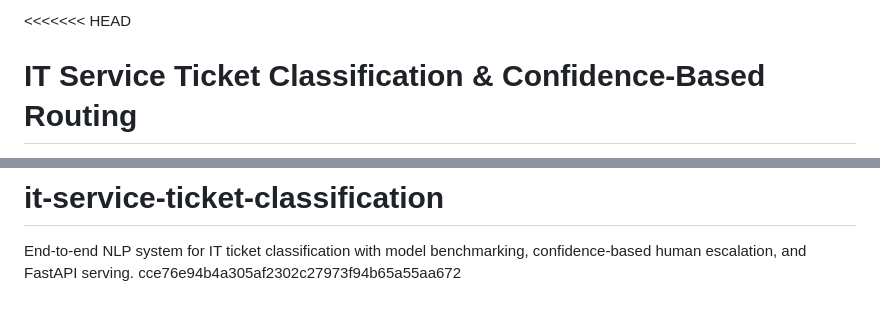
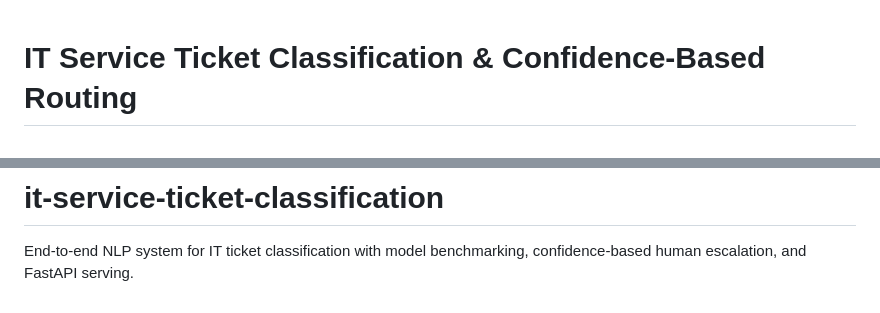
Before and after one commit to phongisnoob/it-service-ticket-classification, a Markdown page: README.md, 2 parts joined by grey strips. GitHub-like rendering.

Commit message:
Revise README for project title and description
Updated project title and description for clarity.

```diff
--- a/README.md
+++ b/README.md
@@ -1,4 +1,4 @@
-<<<<<<< HEAD
+
 # IT Service Ticket Classification & Confidence-Based Routing
 
 An end-to-end NLP project for classifying IT service desk tickets into eight support categories and routing low-confidence cases to human review. The project compares a classical **TF-IDF + Logistic Regression** pipeline with a **PyTorch TextCNN**, then serves the selected production model through FastAPI.
@@ -368,4 +368,3 @@ Maintained by the repository owner. If the project is published under an organiz
 =======
 # it-service-ticket-classification
 End-to-end NLP system for IT ticket classification with model benchmarking, confidence-based human escalation, and FastAPI serving.
-cce76e94b4a305af2302c27973f94b65a55aa672
```
